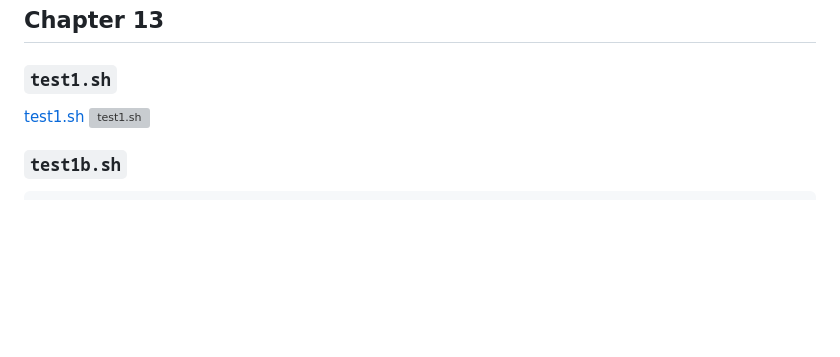
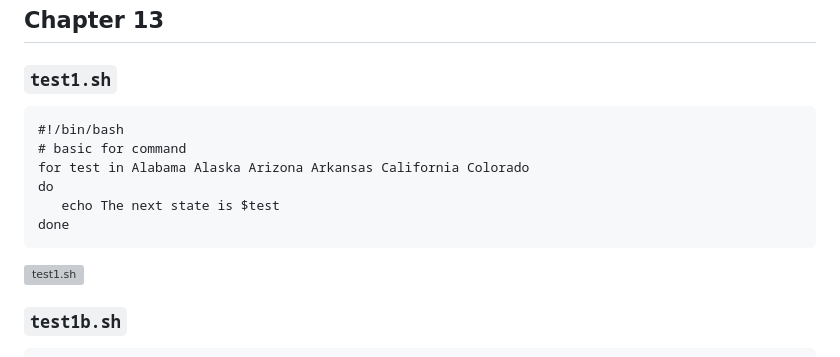
Before and after one commit to sinisaGligoric/sinisa-gligoric-devops-mentorship, a Markdown page: week-3/shell-scripting-notes.md, the part around the change. GitHub-like rendering; blank space fills up the shorter version; grey boxes are pictures that could not be loaded.

Commit message:
Finished Chapter-13 of TASK-3:Bash/Shell scripting v4

````diff
--- a/week-3/shell-scripting-notes.md
+++ b/week-3/shell-scripting-notes.md
@@ -13,7 +13,14 @@
 ## Chapter 13
 
 ### `test1.sh`
-[test1.sh](https://github.com/sinisaGligoric/sinisa-gligoric-devops-mentorship/blob/week-3-shell-scripting/week-3/chapter-13/scripts/test1.sh)
+```
+#!/bin/bash
+# basic for command
+for test in Alabama Alaska Arizona Arkansas California Colorado
+do
+   echo The next state is $test
+done
+```
 ![test1.sh](https://github.com/sinisaGligoric/sinisa-gligoric-devops-mentorship/blob/week-3-shell-scripting/week-3/chapter-13/output-screenshots/test1.png)
 
 ### `test1b.sh`
````
